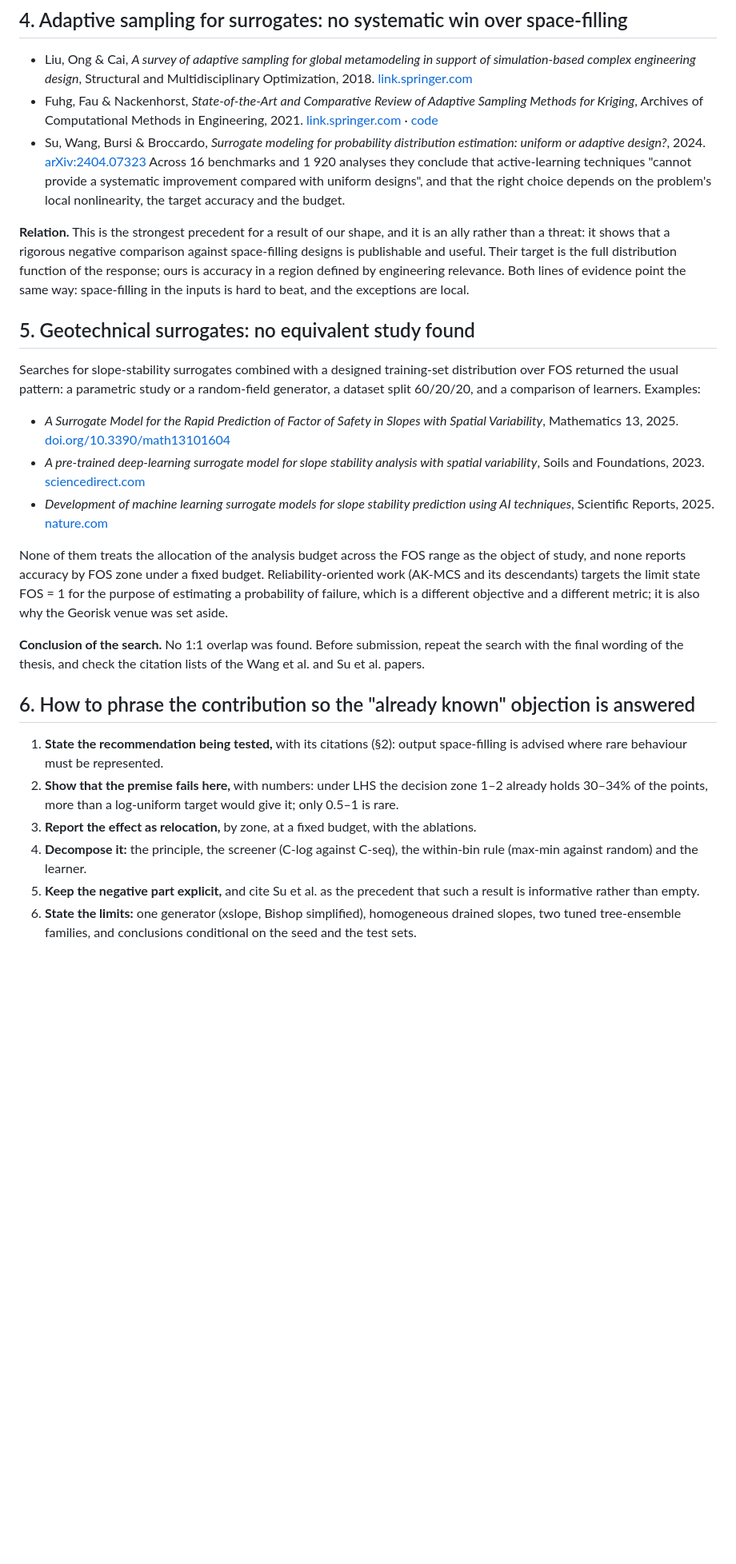
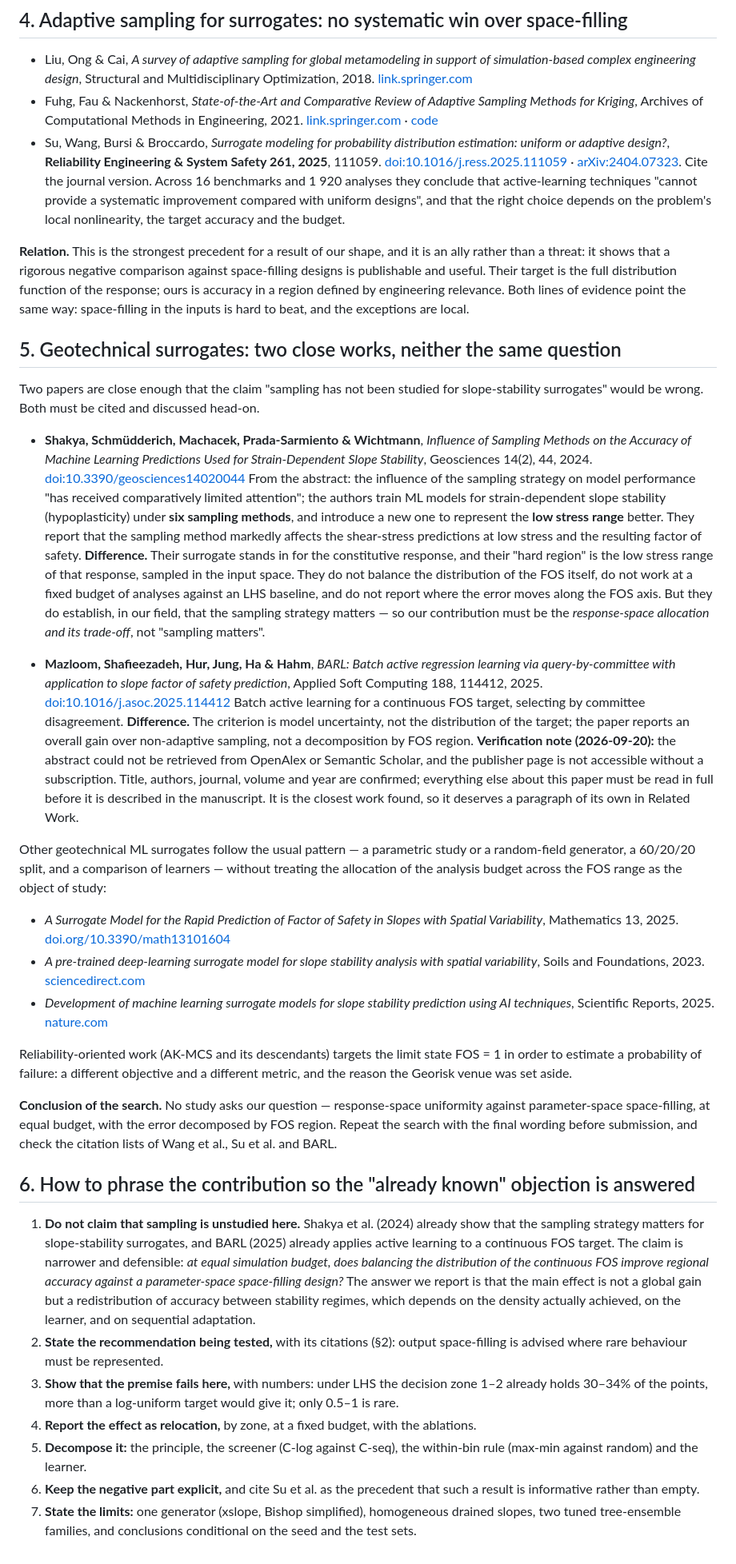
Before and after one commit to bteodoru/surrogate-guided-slope-stability, a Markdown page: docs/related-work.md, the part around one of its changes. Shown at 80% size. Drawn GitHub-style; blank space fills up the shorter version.

Commit message:
Add the two closest geotechnical works and cite the published versions
Shakya et al. (Geosciences 2024) compare six sampling methods for a
strain-dependent slope-stability surrogate; BARL (Applied Soft Computing
2025) is batch active learning on a continuous FOS target. Either makes
"sampling has not been studied here" false, so section 5 now cites both
and states the difference: neither balances the distribution of the FOS
itself at a fixed budget, and neither decomposes the error along the FOS
axis. The contribution statement in section 6 is narrowed to match.

Wang et al. and Su et al. are now cited as the journal articles
(Technometrics 66(1) 2024; Reliability Engineering & System Safety 261,
2025) rather than the preprints.

The BARL abstract could not be retrieved from OpenAlex or Semantic
Scholar and the publisher page needs a subscription; the paper must be
read in full before the manuscript describes it. That is flagged in the
section.

Co-Authored-By: Claude Opus 5 <noreply@anthropic.com>

```diff
--- a/docs/related-work.md
+++ b/docs/related-work.md
@@ -35,28 +35,40 @@ The intuition that a target covered unevenly gives poor models in the rare regio
 
 - Liu, Ong & Cai, *A survey of adaptive sampling for global metamodeling in support of simulation-based complex engineering design*, Structural and Multidisciplinary Optimization, 2018. [link.springer.com](https://link.springer.com/article/10.1007/s00158-017-1739-8)
 - Fuhg, Fau & Nackenhorst, *State-of-the-Art and Comparative Review of Adaptive Sampling Methods for Kriging*, Archives of Computational Methods in Engineering, 2021. [link.springer.com](https://link.springer.com/article/10.1007/s11831-020-09474-6) · [code](https://github.com/FuhgJan/StateOfTheArtAdaptiveSampling)
-- Su, Wang, Bursi & Broccardo, *Surrogate modeling for probability distribution estimation: uniform or adaptive design?*, 2024. [arXiv:2404.07323](https://arxiv.org/abs/2404.07323)
+- Su, Wang, Bursi & Broccardo, *Surrogate modeling for probability distribution estimation: uniform or adaptive design?*, **Reliability Engineering & System Safety 261, 2025**, 111059. [doi:10.1016/j.ress.2025.111059](https://doi.org/10.1016/j.ress.2025.111059) · [arXiv:2404.07323](https://arxiv.org/abs/2404.07323). Cite the journal version.
   Across 16 benchmarks and 1 920 analyses they conclude that active-learning techniques "cannot provide a systematic improvement compared with uniform designs", and that the right choice depends on the problem's local nonlinearity, the target accuracy and the budget.
 
 **Relation.** This is the strongest precedent for a result of our shape, and it is an ally rather than a threat: it shows that a rigorous negative comparison against space-filling designs is publishable and useful. Their target is the full distribution function of the response; ours is accuracy in a region defined by engineering relevance. Both lines of evidence point the same way: space-filling in the inputs is hard to beat, and the exceptions are local.
 
-## 5. Geotechnical surrogates: no equivalent study found
+## 5. Geotechnical surrogates: two close works, neither the same question
 
-Searches for slope-stability surrogates combined with a designed training-set distribution over FOS returned the usual pattern: a parametric study or a random-field generator, a dataset split 60/20/20, and a comparison of learners. Examples:
+Two papers are close enough that the claim "sampling has not been studied for slope-stability surrogates" would be wrong. Both must be cited and discussed head-on.
+
+- **Shakya, Schmüdderich, Machacek, Prada-Sarmiento & Wichtmann**, *Influence of Sampling Methods on the Accuracy of Machine Learning Predictions Used for Strain-Dependent Slope Stability*, Geosciences 14(2), 44, 2024. [doi:10.3390/geosciences14020044](https://doi.org/10.3390/geosciences14020044)
+  From the abstract: the influence of the sampling strategy on model performance "has received comparatively limited attention"; the authors train ML models for strain-dependent slope stability (hypoplasticity) under **six sampling methods**, and introduce a new one to represent the **low stress range** better. They report that the sampling method markedly affects the shear-stress predictions at low stress and the resulting factor of safety.
+  **Difference.** Their surrogate stands in for the constitutive response, and their "hard region" is the low stress range of that response, sampled in the input space. They do not balance the distribution of the FOS itself, do not work at a fixed budget of analyses against an LHS baseline, and do not report where the error moves along the FOS axis. But they do establish, in our field, that the sampling strategy matters — so our contribution must be the *response-space allocation and its trade-off*, not "sampling matters".
+
+- **Mazloom, Shafieezadeh, Hur, Jung, Ha & Hahm**, *BARL: Batch active regression learning via query-by-committee with application to slope factor of safety prediction*, Applied Soft Computing 188, 114412, 2025. [doi:10.1016/j.asoc.2025.114412](https://doi.org/10.1016/j.asoc.2025.114412)
+  Batch active learning for a continuous FOS target, selecting by committee disagreement.
+  **Difference.** The criterion is model uncertainty, not the distribution of the target; the paper reports an overall gain over non-adaptive sampling, not a decomposition by FOS region.
+  **Verification note (2026-09-20):** the abstract could not be retrieved from OpenAlex or Semantic Scholar, and the publisher page is not accessible without a subscription. Title, authors, journal, volume and year are confirmed; everything else about this paper must be read in full before it is described in the manuscript. It is the closest work found, so it deserves a paragraph of its own in Related Work.
+
+Other geotechnical ML surrogates follow the usual pattern — a parametric study or a random-field generator, a 60/20/20 split, and a comparison of learners — without treating the allocation of the analysis budget across the FOS range as the object of study:
 
 - *A Surrogate Model for the Rapid Prediction of Factor of Safety in Slopes with Spatial Variability*, Mathematics 13, 2025. [doi.org/10.3390/math13101604](https://doi.org/10.3390/math13101604)
 - *A pre-trained deep-learning surrogate model for slope stability analysis with spatial variability*, Soils and Foundations, 2023. [sciencedirect.com](https://www.sciencedirect.com/science/article/pii/S0038080623000501)
 - *Development of machine learning surrogate models for slope stability prediction using AI techniques*, Scientific Reports, 2025. [nature.com](https://www.nature.com/articles/s41598-025-33324-9)
 
-None of them treats the allocation of the analysis budget across the FOS range as the object of study, and none reports accuracy by FOS zone under a fixed budget. Reliability-oriented work (AK-MCS and its descendants) targets the limit state FOS = 1 for the purpose of estimating a probability of failure, which is a different objective and a different metric; it is also why the Georisk venue was set aside.
+Reliability-oriented work (AK-MCS and its descendants) targets the limit state FOS = 1 in order to estimate a probability of failure: a different objective and a different metric, and the reason the Georisk venue was set aside.
 
-**Conclusion of the search.** No 1:1 overlap was found. Before submission, repeat the search with the final wording of the thesis, and check the citation lists of the Wang et al. and Su et al. papers.
+**Conclusion of the search.** No study asks our question — response-space uniformity against parameter-space space-filling, at equal budget, with the error decomposed by FOS region. Repeat the search with the final wording before submission, and check the citation lists of Wang et al., Su et al. and BARL.
 
 ## 6. How to phrase the contribution so the "already known" objection is answered
 
-1. **State the recommendation being tested,** with its citations (§2): output space-filling is advised where rare behaviour must be represented.
-2. **Show that the premise fails here,** with numbers: under LHS the decision zone 1–2 already holds 30–34% of the points, more than a log-uniform target would give it; only 0.5–1 is rare.
-3. **Report the effect as relocation,** by zone, at a fixed budget, with the ablations.
-4. **Decompose it:** the principle, the screener (C-log against C-seq), the within-bin rule (max-min against random) and the learner.
-5. **Keep the negative part explicit,** and cite Su et al. as the precedent that such a result is informative rather than empty.
-6. **State the limits:** one generator (xslope, Bishop simplified), homogeneous drained slopes, two tuned tree-ensemble families, and conclusions conditional on the seed and the test sets.
+1. **Do not claim that sampling is unstudied here.** Shakya et al. (2024) already show that the sampling strategy matters for slope-stability surrogates, and BARL (2025) already applies active learning to a continuous FOS target. The claim is narrower and defensible: *at equal simulation budget, does balancing the distribution of the continuous FOS improve regional accuracy against a parameter-space space-filling design?* The answer we report is that the main effect is not a global gain but a redistribution of accuracy between stability regimes, which depends on the density actually achieved, on the learner, and on sequential adaptation.
+2. **State the recommendation being tested,** with its citations (§2): output space-filling is advised where rare behaviour must be represented.
+3. **Show that the premise fails here,** with numbers: under LHS the decision zone 1–2 already holds 30–34% of the points, more than a log-uniform target would give it; only 0.5–1 is rare.
+4. **Report the effect as relocation,** by zone, at a fixed budget, with the ablations.
+5. **Decompose it:** the principle, the screener (C-log against C-seq), the within-bin rule (max-min against random) and the learner.
+6. **Keep the negative part explicit,** and cite Su et al. as the precedent that such a result is informative rather than empty.
+7. **State the limits:** one generator (xslope, Bishop simplified), homogeneous drained slopes, two tuned tree-ensemble families, and conclusions conditional on the seed and the test sets.
```
Also changed, not shown: other parts of docs/related-work.md (+1 -1 lines).
